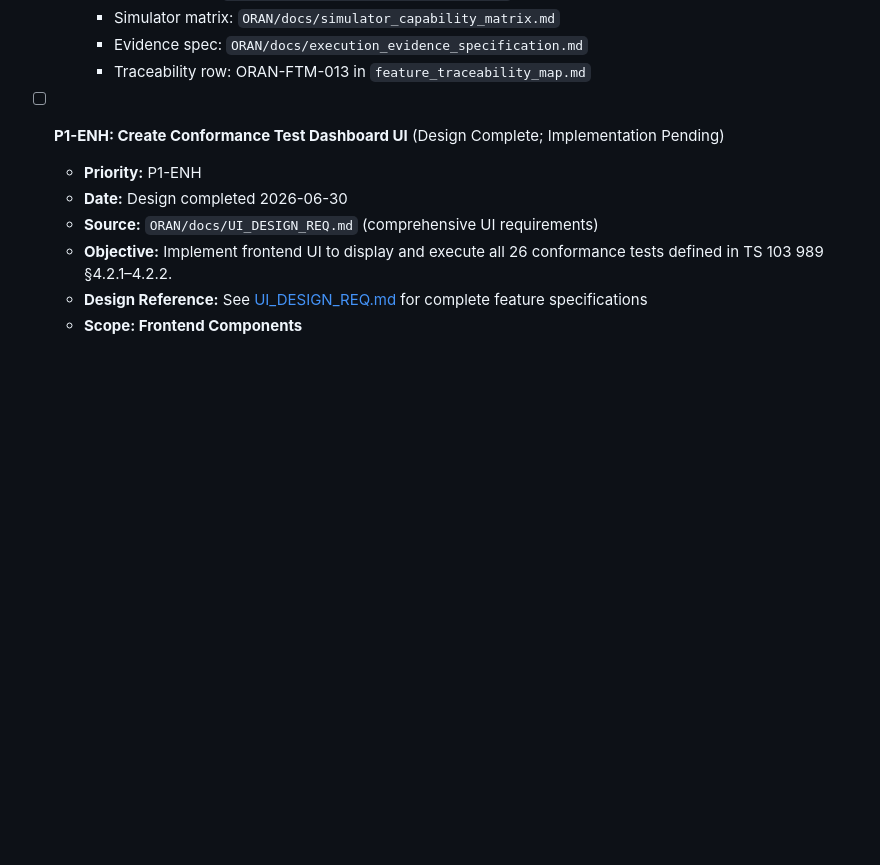
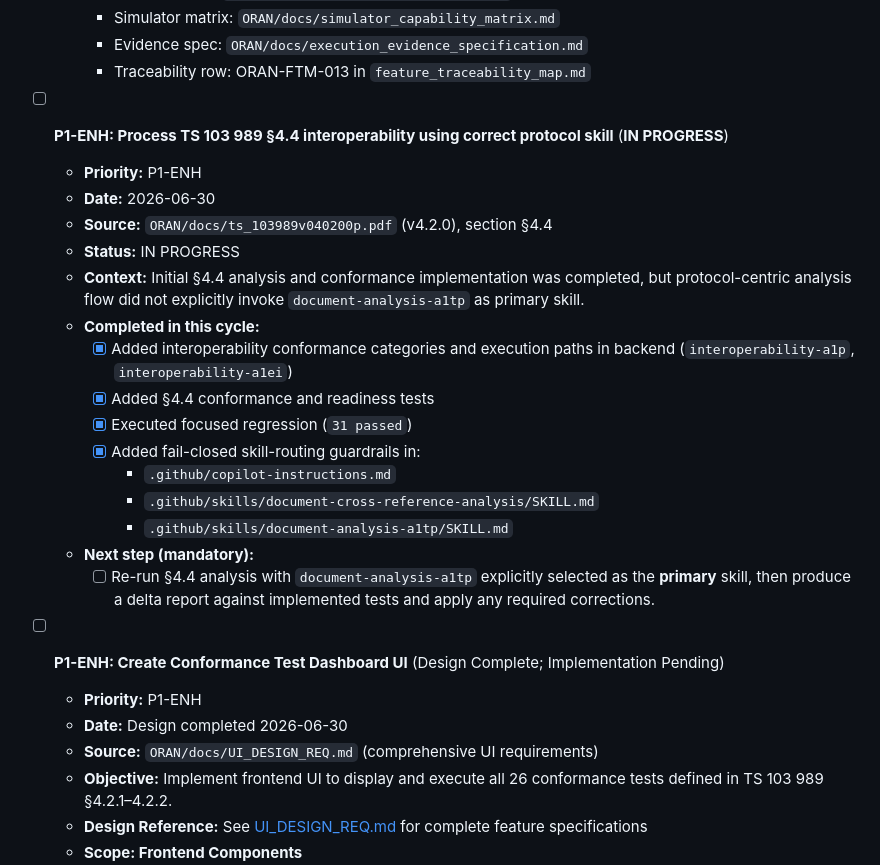
Before and after one commit to rsi-sachin/TestRepo, a Markdown page: ORAN/TODO.md, the part around one of its changes. Rendered like a GitHub page; blank space fills up the shorter version.

Commit message:
Update ORAN TODO: keep TS 103 989 section 4.4 task in progress

```diff
--- a/ORAN/TODO.md
+++ b/ORAN/TODO.md
@@ -241,6 +241,23 @@ Exit Criteria:
     - Simulator matrix: `ORAN/docs/simulator_capability_matrix.md`
     - Evidence spec: `ORAN/docs/execution_evidence_specification.md`
     - Traceability row: ORAN-FTM-013 in `feature_traceability_map.md`
+
+- [ ] **P1-ENH: Process TS 103 989 §4.4 interoperability using correct protocol skill** (**IN PROGRESS**)
+  - **Priority:** P1-ENH
+  - **Date:** 2026-06-30
+  - **Source:** `ORAN/docs/ts_103989v040200p.pdf` (v4.2.0), section §4.4
+  - **Status:** IN PROGRESS
+  - **Context:** Initial §4.4 analysis and conformance implementation was completed, but protocol-centric analysis flow did not explicitly invoke `document-analysis-a1tp` as primary skill.
+  - **Completed in this cycle:**
+    - [x] Added interoperability conformance categories and execution paths in backend (`interoperability-a1p`, `interoperability-a1ei`)
+    - [x] Added §4.4 conformance and readiness tests
+    - [x] Executed focused regression (`31 passed`)
+    - [x] Added fail-closed skill-routing guardrails in:
+      - `.github/copilot-instructions.md`
+      - `.github/skills/document-cross-reference-analysis/SKILL.md`
+      - `.github/skills/document-analysis-a1tp/SKILL.md`
+  - **Next step (mandatory):**
+    - [ ] Re-run §4.4 analysis with `document-analysis-a1tp` explicitly selected as the **primary** skill, then produce a delta report against implemented tests and apply any required corrections.
 
 - [ ] **P1-ENH: Create Conformance Test Dashboard UI** (Design Complete; Implementation Pending)
   - **Priority:** P1-ENH
```
Also changed, not shown: other parts of ORAN/TODO.md (+1 -1 lines).
